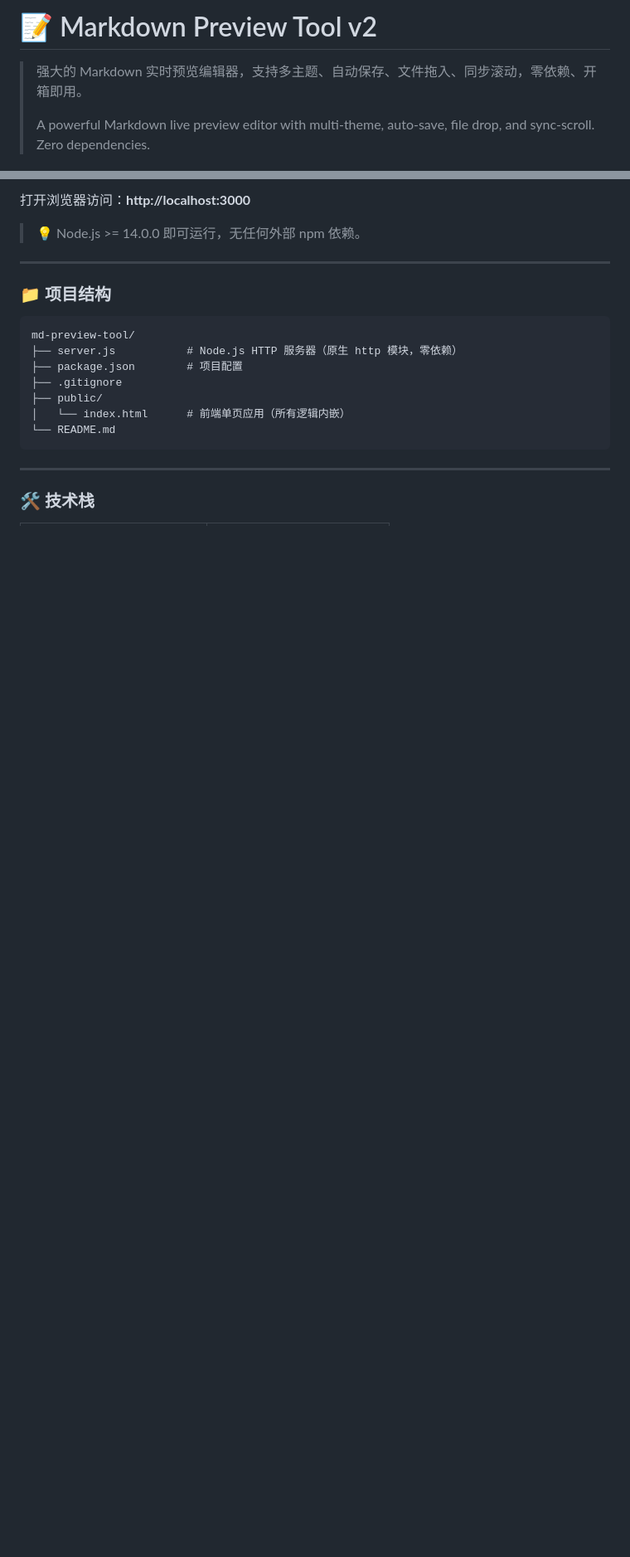
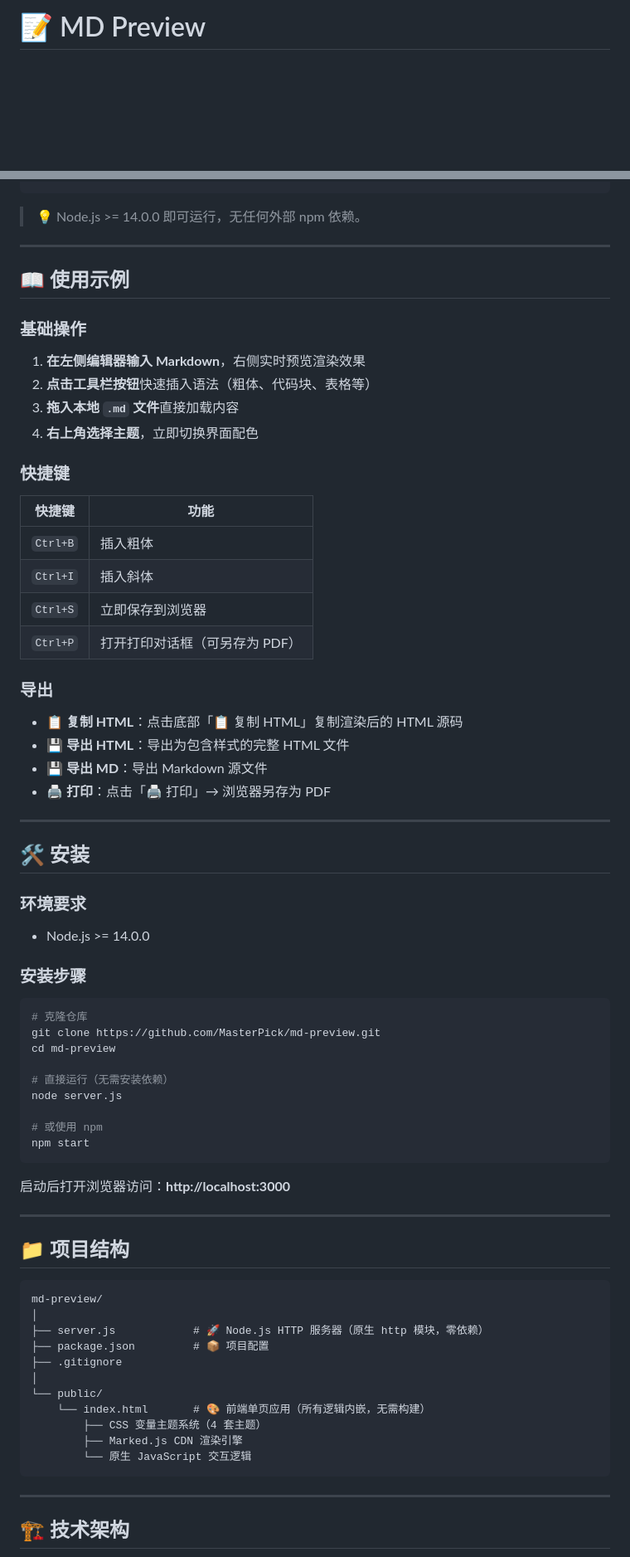
Before and after one commit to MasterPick/md-preview-tool, a Markdown page: README.md, 2 parts joined by grey strips. Shown at 83% size. GitHub-like rendering; blank space fills up the shorter version.

````diff
--- a/README.md
+++ b/README.md
@@ -1,6 +1,4 @@
-# 📝 Markdown Preview Tool v2
+# 📝 MD Preview
 
-> 强大的 Markdown 实时预览编辑器，支持多主题、自动保存、文件拖入、同步滚动，零依赖、开箱即用。
->
-> A powerful Markdown live preview editor with multi-theme, auto-save, file drop, and sync-scroll. Zero dependencies.
+<div align="center">
 
@@ -80,24 +67,77 @@ node server.js
 ```
-
-打开浏览器访问：**http://localhost:3000**
 
 > 💡 Node.js >= 14.0.0 即可运行，无任何外部 npm 依赖。
 
 ---
 
-### 📁 项目结构
+## 📖 使用示例
+
+### 基础操作
+
+1. **在左侧编辑器输入 Markdown**，右侧实时预览渲染效果
+2. **点击工具栏按钮**快速插入语法（粗体、代码块、表格等）
+3. **拖入本地 `.md` 文件**直接加载内容
+4. **右上角选择主题**，立即切换界面配色
+
+### 快捷键
+
+| 快捷键 | 功能 |
+|--------|------|
+| `Ctrl+B` | 插入粗体 |
+| `Ctrl+I` | 插入斜体 |
+| `Ctrl+S` | 立即保存到浏览器 |
+| `Ctrl+P` | 打开打印对话框（可另存为 PDF） |
+
+### 导出
+
+- **📋 复制 HTML**：点击底部「📋 复制 HTML」复制渲染后的 HTML 源码
+- **💾 导出 HTML**：导出为包含样式的完整 HTML 文件
+- **💾 导出 MD**：导出 Markdown 源文件
+- **🖨 打印**：点击「🖨 打印」→ 浏览器另存为 PDF
+
+---
+
+## 🛠️ 安装
+
+### 环境要求
+
+- Node.js >= 14.0.0
+
+### 安装步骤
+
+```bash
+# 克隆仓库
+git clone https://github.com/MasterPick/md-preview.git
+cd md-preview
+
+# 直接运行（无需安装依赖）
+node server.js
+
+# 或使用 npm
+npm start
+```
+
+启动后打开浏览器访问：**http://localhost:3000**
+
+---
+
+## 📁 项目结构
 
 ```
-md-preview-tool/
-├── server.js           # Node.js HTTP 服务器（原生 http 模块，零依赖）
-├── package.json        # 项目配置
+md-preview/
+│
+├── server.js            # 🚀 Node.js HTTP 服务器（原生 http 模块，零依赖）
+├── package.json         # 📦 项目配置
 ├── .gitignore
-├── public/
-│   └── index.html      # 前端单页应用（所有逻辑内嵌）
-└── README.md
+│
+└── public/
+    └── index.html       # 🎨 前端单页应用（所有逻辑内嵌，无需构建）
+        ├── CSS 变量主题系统（4 套主题）
+        ├── Marked.js CDN 渲染引擎
+        └── 原生 JavaScript 交互逻辑
 ```
 
 ---
 
-### 🛠️ 技术栈
+## 🏗️ 技术架构
 
````
Also changed, not shown: other parts of README.md (+87 -118 lines).
